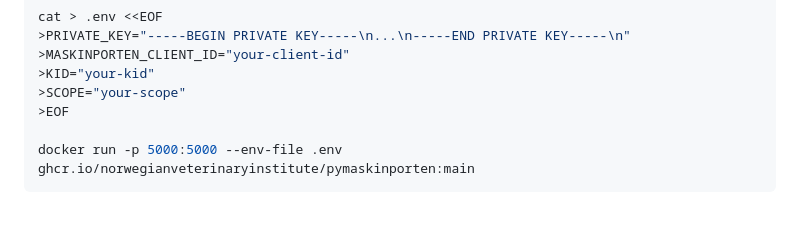
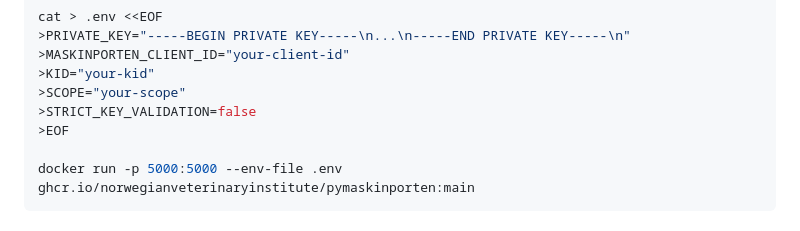
Before and after one commit to novica/py_maskinporten, a Markdown page: README.md, the part around the change. GitHub-like rendering.

Commit message:
chore(docs): update readme

```diff
--- a/README.md
+++ b/README.md
@@ -51,6 +51,7 @@ cat > .env <<EOF
 >MASKINPORTEN_CLIENT_ID="your-client-id"
 >KID="your-kid"
 >SCOPE="your-scope"
+>STRICT_KEY_VALIDATION=false
 >EOF
 
 docker run -p 5000:5000 --env-file .env ghcr.io/norwegianveterinaryinstitute/pymaskinporten:main
```
